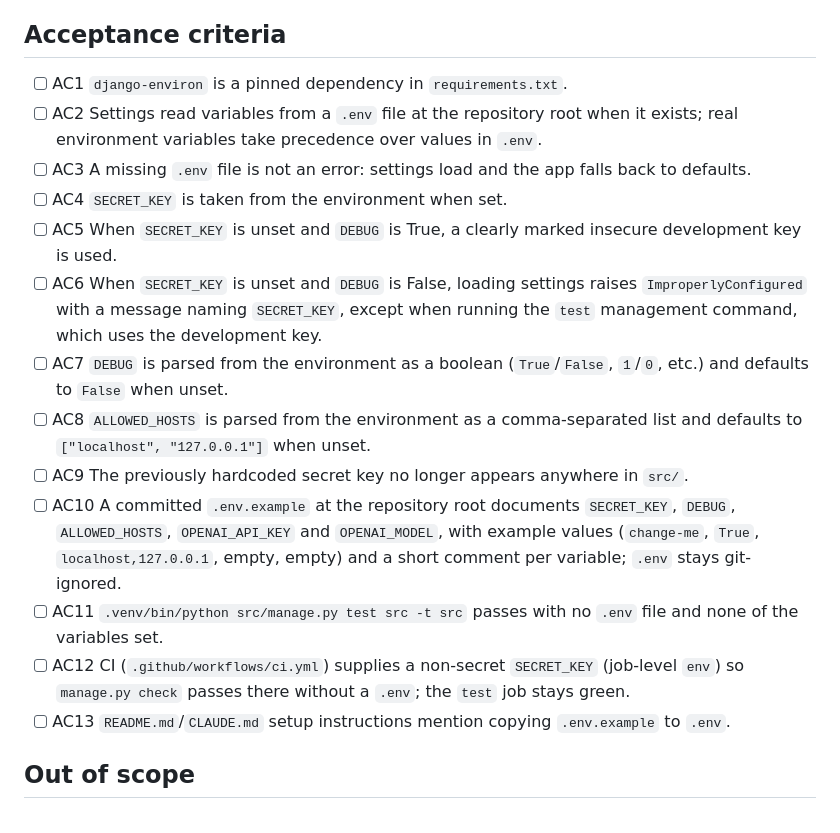
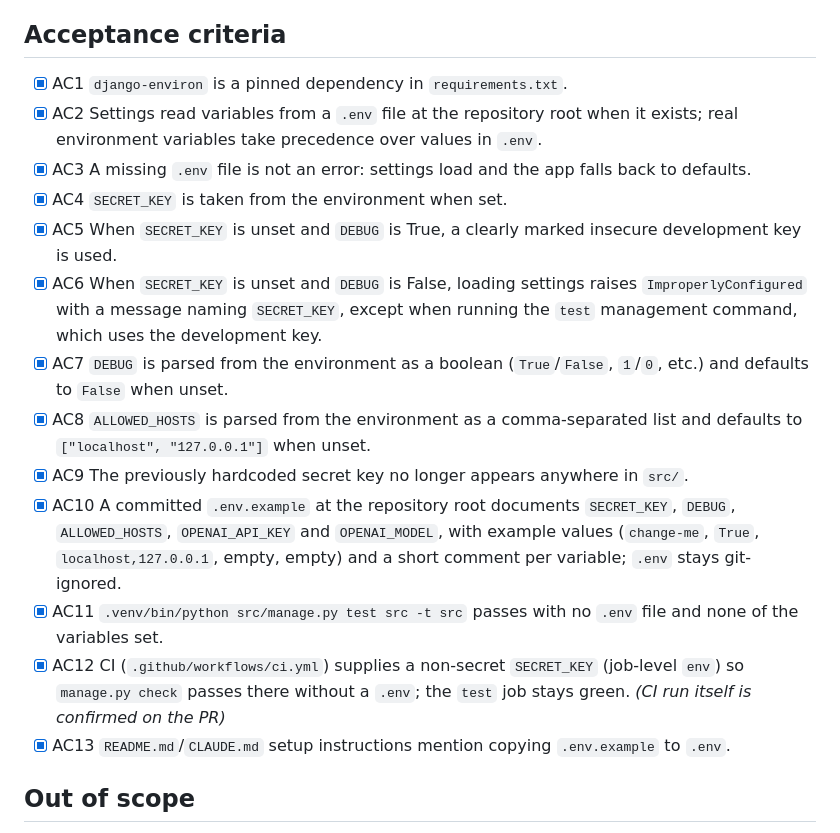
Before and after one commit to marcoh-dev/learning-companion, a Markdown page: work/env-settings/ticket.md, the part around the change. GitHub-like rendering.

Commit message:
docs(env-settings): tick acceptance criteria
Co-Authored-By: Claude Opus 5.5 <noreply@anthropic.com>

```diff
--- a/work/env-settings/ticket.md
+++ b/work/env-settings/ticket.md
@@ -4,19 +4,19 @@
 As a developer deploying the Learning Companion, I want `SECRET_KEY`, `DEBUG` and `ALLOWED_HOSTS` read from the environment or a `.env` file, so that no secret is hardcoded in the public repo and each environment (dev, CI, production) can be configured without code changes.
 
 ## Acceptance criteria
-- [ ] AC1 `django-environ` is a pinned dependency in `requirements.txt`.
-- [ ] AC2 Settings read variables from a `.env` file at the repository root when it exists; real environment variables take precedence over values in `.env`.
-- [ ] AC3 A missing `.env` file is not an error: settings load and the app falls back to defaults.
-- [ ] AC4 `SECRET_KEY` is taken from the environment when set.
-- [ ] AC5 When `SECRET_KEY` is unset and `DEBUG` is True, a clearly marked insecure development key is used.
-- [ ] AC6 When `SECRET_KEY` is unset and `DEBUG` is False, loading settings raises `ImproperlyConfigured` with a message naming `SECRET_KEY`, except when running the `test` management command, which uses the development key.
-- [ ] AC7 `DEBUG` is parsed from the environment as a boolean (`True`/`False`, `1`/`0`, etc.) and defaults to `False` when unset.
-- [ ] AC8 `ALLOWED_HOSTS` is parsed from the environment as a comma-separated list and defaults to `["localhost", "127.0.0.1"]` when unset.
-- [ ] AC9 The previously hardcoded secret key no longer appears anywhere in `src/`.
-- [ ] AC10 A committed `.env.example` at the repository root documents `SECRET_KEY`, `DEBUG`, `ALLOWED_HOSTS`, `OPENAI_API_KEY` and `OPENAI_MODEL`, with example values (`change-me`, `True`, `localhost,127.0.0.1`, empty, empty) and a short comment per variable; `.env` stays git-ignored.
-- [ ] AC11 `.venv/bin/python src/manage.py test src -t src` passes with no `.env` file and none of the variables set.
-- [ ] AC12 CI (`.github/workflows/ci.yml`) supplies a non-secret `SECRET_KEY` (job-level `env`) so `manage.py check` passes there without a `.env`; the `test` job stays green.
-- [ ] AC13 `README.md`/`CLAUDE.md` setup instructions mention copying `.env.example` to `.env`.
+- [x] AC1 `django-environ` is a pinned dependency in `requirements.txt`.
+- [x] AC2 Settings read variables from a `.env` file at the repository root when it exists; real environment variables take precedence over values in `.env`.
+- [x] AC3 A missing `.env` file is not an error: settings load and the app falls back to defaults.
+- [x] AC4 `SECRET_KEY` is taken from the environment when set.
+- [x] AC5 When `SECRET_KEY` is unset and `DEBUG` is True, a clearly marked insecure development key is used.
+- [x] AC6 When `SECRET_KEY` is unset and `DEBUG` is False, loading settings raises `ImproperlyConfigured` with a message naming `SECRET_KEY`, except when running the `test` management command, which uses the development key.
+- [x] AC7 `DEBUG` is parsed from the environment as a boolean (`True`/`False`, `1`/`0`, etc.) and defaults to `False` when unset.
+- [x] AC8 `ALLOWED_HOSTS` is parsed from the environment as a comma-separated list and defaults to `["localhost", "127.0.0.1"]` when unset.
+- [x] AC9 The previously hardcoded secret key no longer appears anywhere in `src/`.
+- [x] AC10 A committed `.env.example` at the repository root documents `SECRET_KEY`, `DEBUG`, `ALLOWED_HOSTS`, `OPENAI_API_KEY` and `OPENAI_MODEL`, with example values (`change-me`, `True`, `localhost,127.0.0.1`, empty, empty) and a short comment per variable; `.env` stays git-ignored.
+- [x] AC11 `.venv/bin/python src/manage.py test src -t src` passes with no `.env` file and none of the variables set.
+- [x] AC12 CI (`.github/workflows/ci.yml`) supplies a non-secret `SECRET_KEY` (job-level `env`) so `manage.py check` passes there without a `.env`; the `test` job stays green. _(CI run itself is confirmed on the PR)_
+- [x] AC13 `README.md`/`CLAUDE.md` setup instructions mention copying `.env.example` to `.env`.
 
 ## Out of scope
 - Reading `OPENAI_API_KEY` / `OPENAI_MODEL` in settings or code (#14; only documented in `.env.example` here).
```
